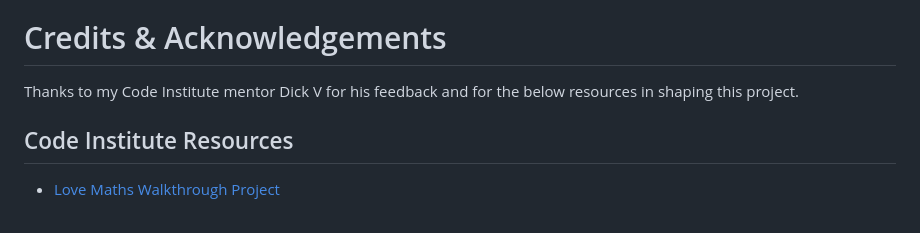
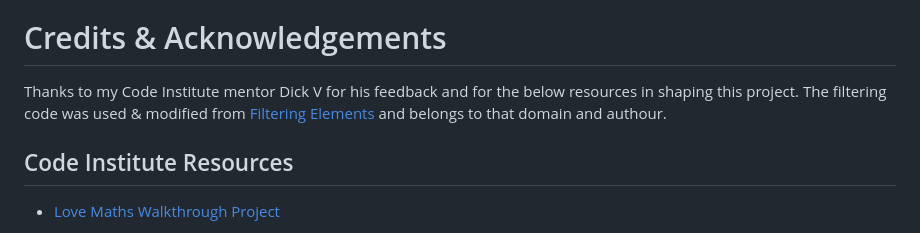
Before and after one commit to donaltwo/Picky, a Markdown page: README.md, the part around the change. Drawn GitHub-style.

```diff
--- a/README.md
+++ b/README.md
@@ -183,6 +183,7 @@ The emojis code is the only visual media to give a more fun and dynamic element
 # Credits & Acknowledgements
 
 Thanks to my Code Institute mentor Dick V for his feedback and for the below resources in shaping this project.
+The filtering code was used & modified from  [Filtering Elements](https://www.w3schools.com/howto/howto_js_filter_elements.asp) and belongs to that domain and authour.
 
 ## Code Institute Resources
 - [Love Maths Walkthrough Project](https://learn.codeinstitute.net/courses/course-v1:CodeInstitute+LM101+3)
```
